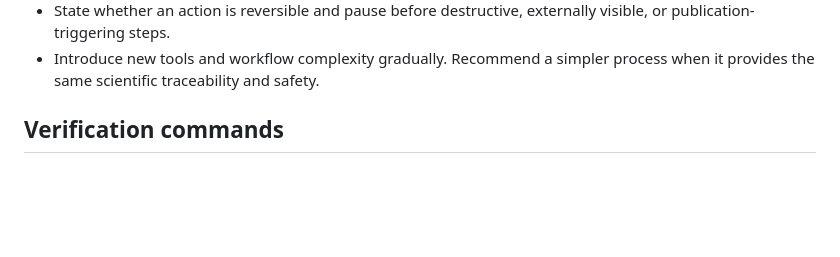
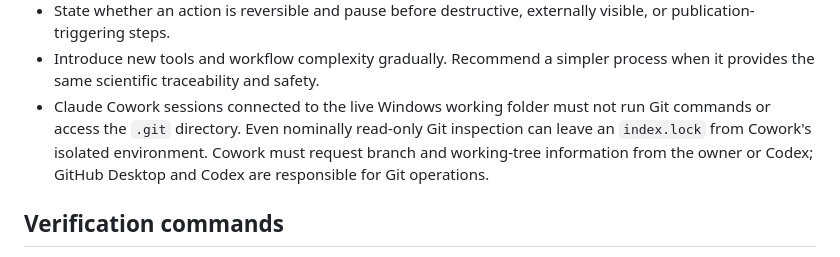
Before and after one commit to RuslanKhafizov/genetic-code-arithmetic, a Markdown page: PROJECT_RULES.md, the part around the change. Rendered like a GitHub page; blank space fills up the shorter version.

Commit message:
Prevent Cowork Git lock conflicts
Document that Cowork must not run Git commands against the live Windows working folder; Git remains managed by GitHub Desktop and Codex.

```diff
--- a/PROJECT_RULES.md
+++ b/PROJECT_RULES.md
@@ -90,6 +90,11 @@ biological interpretation of an arithmetic result.
   externally visible, or publication-triggering steps.
 - Introduce new tools and workflow complexity gradually. Recommend a simpler
   process when it provides the same scientific traceability and safety.
+- Claude Cowork sessions connected to the live Windows working folder must not
+  run Git commands or access the `.git` directory. Even nominally read-only Git
+  inspection can leave an `index.lock` from Cowork's isolated environment.
+  Cowork must request branch and working-tree information from the owner or
+  Codex; GitHub Desktop and Codex are responsible for Git operations.
 
 ## Verification commands
 
```
